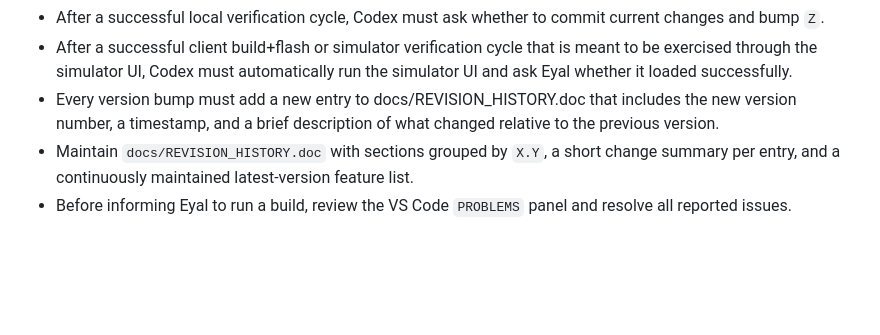
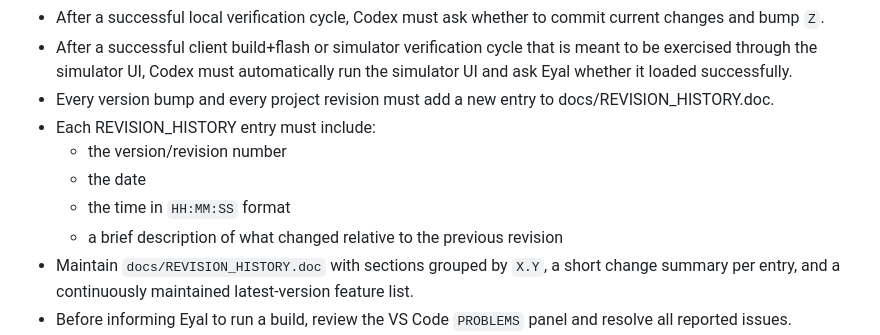
Before and after one commit to eyalglotman-collab/Gaggia_ESP-C3-Mini_Server_and_simulator_and_communication_Interface, a Markdown page: README.md, the part around the change. Rendered like a GitHub page; blank space fills up the shorter version.

Commit message:
Clarify revision history entry requirements

```diff
--- a/README.md
+++ b/README.md
@@ -66,7 +66,12 @@
 - `Z`: sub-version increment for accepted successful local verification cycles.
 - After a successful local verification cycle, Codex must ask whether to commit current changes and bump `Z`.
 - After a successful client build+flash or simulator verification cycle that is meant to be exercised through the simulator UI, Codex must automatically run the simulator UI and ask Eyal whether it loaded successfully.
-- Every version bump must add a new entry to docs/REVISION_HISTORY.doc that includes the new version number, a timestamp, and a brief description of what changed relative to the previous version.
+- Every version bump and every project revision must add a new entry to docs/REVISION_HISTORY.doc.
+- Each REVISION_HISTORY entry must include:
+  - the version/revision number
+  - the date
+  - the time in `HH:MM:SS` format
+  - a brief description of what changed relative to the previous revision
 - Maintain `docs/REVISION_HISTORY.doc` with sections grouped by `X.Y`, a short change summary per entry, and a continuously maintained latest-version feature list.
 - Before informing Eyal to run a build, review the VS Code `PROBLEMS` panel and resolve all reported issues.
 - After every code change, Codex must perform local update/verification itself before reporting ready:
```
